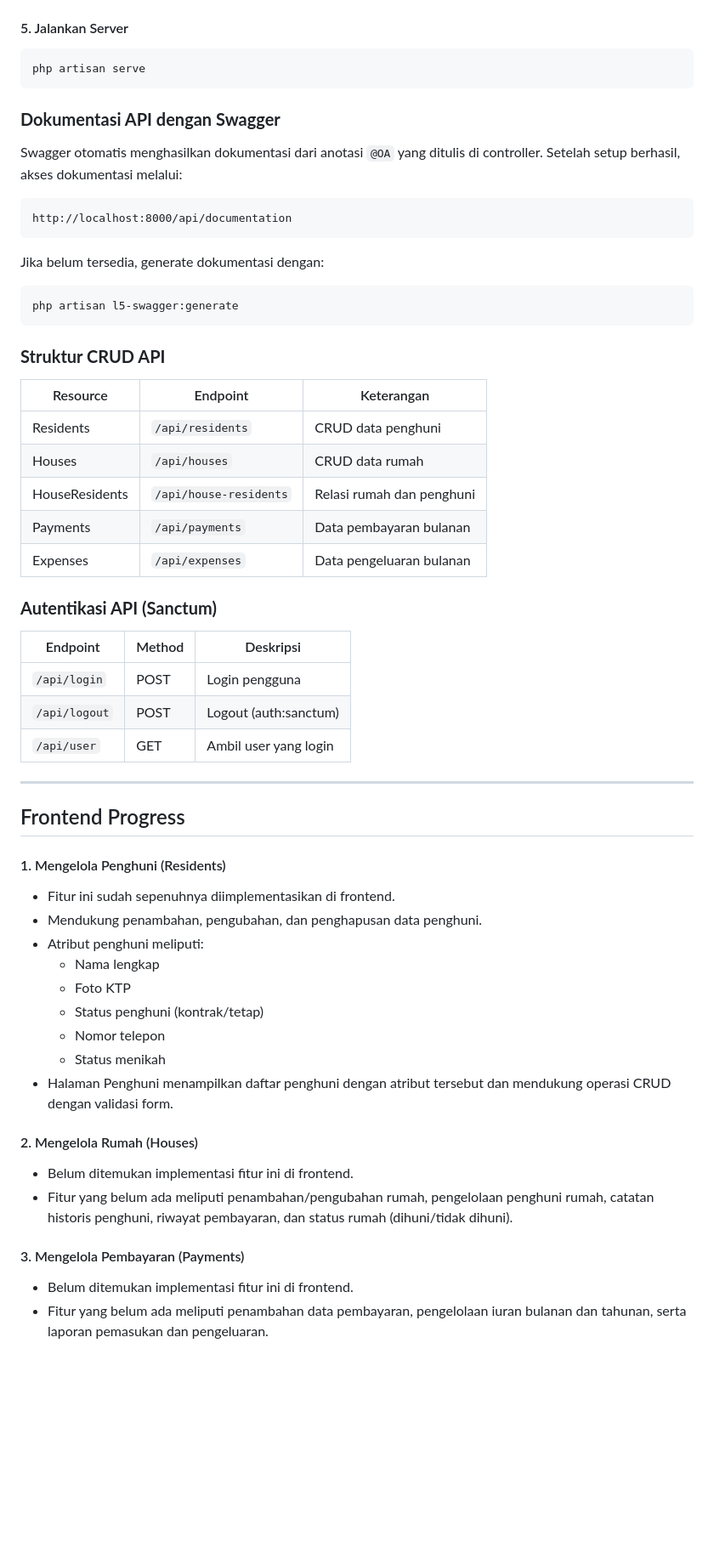
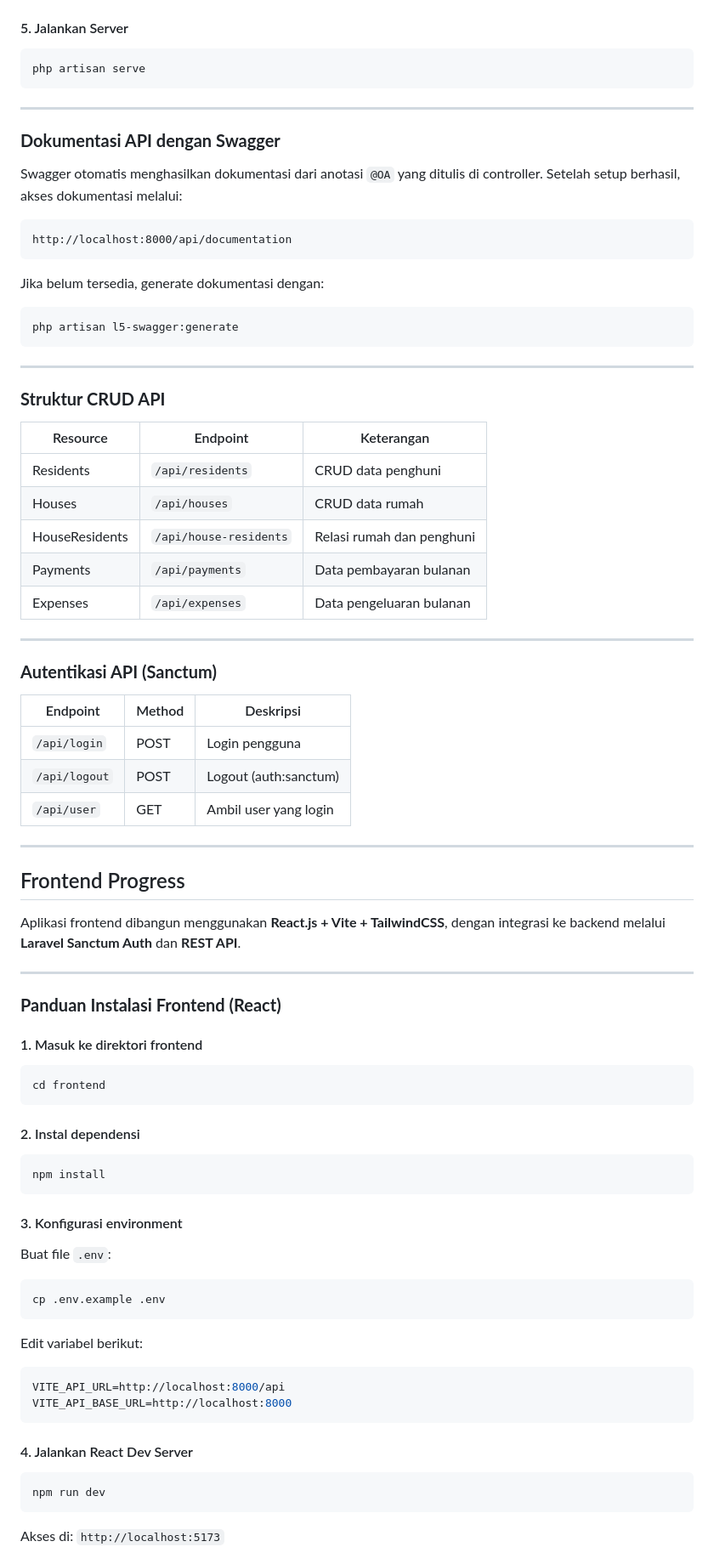
Before and after one commit to adptra01/Test-Beon-Intermedia, a Markdown page: README.md, the part around one of its changes. Shown at 85% size. Rendered like a GitHub page; blank space fills up the shorter version.

Commit message:
fix(readme): ubah file readme

````diff
--- a/README.md
+++ b/README.md
@@ -59,6 +59,7 @@ php artisan migrate --seed
 php artisan serve
 ```
 
+---
 
 ### **Dokumentasi API dengan Swagger**
 
@@ -75,6 +76,7 @@ Jika belum tersedia, generate dokumentasi dengan:
 php artisan l5-swagger:generate
 ```
 
+---
 
 ### **Struktur CRUD API**
 
@@ -86,37 +88,58 @@ php artisan l5-swagger:generate
 | Payments       | `/api/payments`        | Data pembayaran bulanan   |
 | Expenses       | `/api/expenses`        | Data pengeluaran bulanan  |
 
+---
 
 ### **Autentikasi API (Sanctum)**
 
-| Endpoint        | Method | Deskripsi              |
-| --------------- | ------ | ---------------------- |
-| `/api/login`    | POST   | Login pengguna         |
-| `/api/logout`   | POST   | Logout (auth\:sanctum) |
-| `/api/user`     | GET    | Ambil user yang login  |
+| Endpoint      | Method | Deskripsi              |
+| ------------- | ------ | ---------------------- |
+| `/api/login`  | POST   | Login pengguna         |
+| `/api/logout` | POST   | Logout (auth\:sanctum) |
+| `/api/user`   | GET    | Ambil user yang login  |
 
 ---
 
 ## Frontend Progress
 
-#### 1. Mengelola Penghuni (Residents)
+Aplikasi frontend dibangun menggunakan **React.js + Vite + TailwindCSS**, dengan integrasi ke backend melalui **Laravel Sanctum Auth** dan **REST API**.
 
-- Fitur ini sudah sepenuhnya diimplementasikan di frontend.
-- Mendukung penambahan, pengubahan, dan penghapusan data penghuni.
-- Atribut penghuni meliputi:
-  - Nama lengkap
-  - Foto KTP
-  - Status penghuni (kontrak/tetap)
-  - Nomor telepon
-  - Status menikah
-- Halaman Penghuni menampilkan daftar penghuni dengan atribut tersebut dan mendukung operasi CRUD dengan validasi form.
+---
 
-#### 2. Mengelola Rumah (Houses)
+### **Panduan Instalasi Frontend (React)**
 
-- Belum ditemukan implementasi fitur ini di frontend.
-- Fitur yang belum ada meliputi penambahan/pengubahan rumah, pengelolaan penghuni rumah, catatan historis penghuni, riwayat pembayaran, dan status rumah (dihuni/tidak dihuni).
+#### 1. Masuk ke direktori frontend
 
-#### 3. Mengelola Pembayaran (Payments)
+```bash
+cd frontend
+```
 
-- Belum ditemukan implementasi fitur ini di frontend.
-- Fitur yang belum ada meliputi penambahan data pembayaran, pengelolaan iuran bulanan dan tahunan, serta laporan pemasukan dan pengeluaran.
+#### 2. Instal dependensi
+
+```bash
+npm install
+```
+
+#### 3. Konfigurasi environment
+
+Buat file `.env`:
+
+```bash
+cp .env.example .env
+```
+
+Edit variabel berikut:
+
+```env
+VITE_API_URL=http://localhost:8000/api
+VITE_API_BASE_URL=http://localhost:8000
+```
+
+#### 4. Jalankan React Dev Server
+
+```bash
+npm run dev
+```
+
+Akses di: `http://localhost:5173`
+
````
Also changed, not shown: other parts of README.md (+23 -4 lines).
